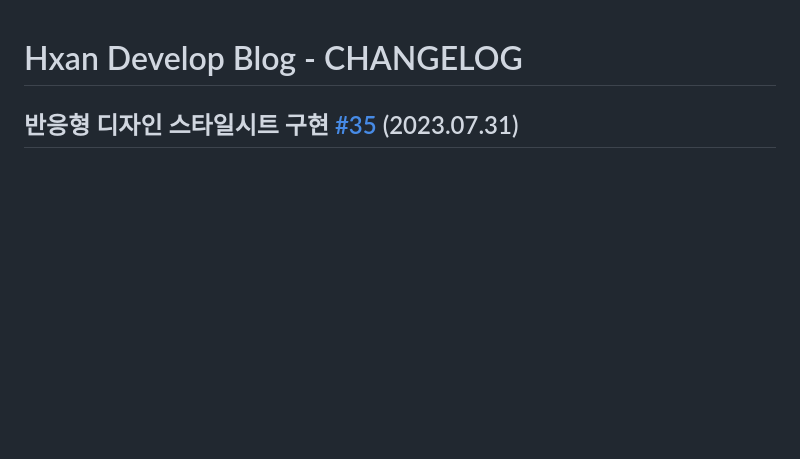
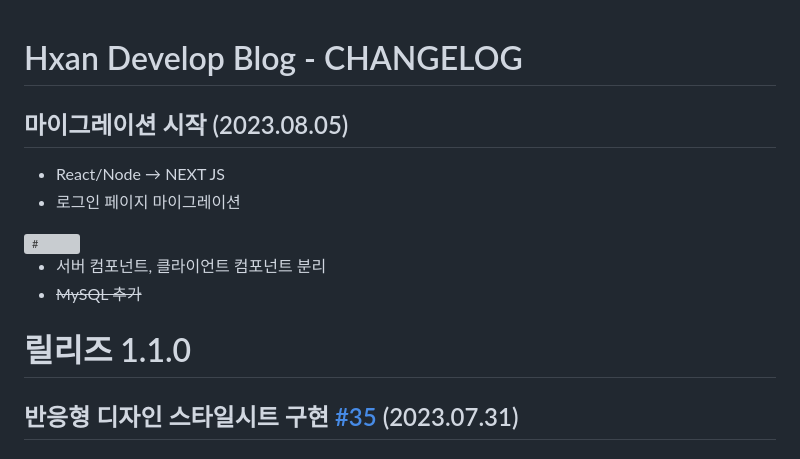
Before and after one commit to Hansan529/Blog, a Markdown page: CHANGELOG.md, the part around the change. Drawn GitHub-style; blank space fills up the shorter version; grey boxes are pictures that could not be loaded.

Commit message:
docs: 08.05 업데이트

```diff
--- a/CHANGELOG.md
+++ b/CHANGELOG.md
@@ -1,5 +1,16 @@
 # Hxan Develop Blog - CHANGELOG
 
+## 마이그레이션 시작 (2023.08.05)
+
+- React/Node &rarr; NEXT JS
+- 로그인 페이지 마이그레이션
+
+<img width="382" alt="#" src="https://github.com/Hansan529/Blog/assets/115819770/b868584e-30b5-4280-83e2-96fa36ef0eeb">
+
+- 서버 컴포넌트, 클라이언트 컴포넌트 분리
+- ~~MySQL 추가~~
+
+# 릴리즈 1.1.0
 ## 반응형 디자인 스타일시트 구현 [#35](https://github.com/Hansan529/Blog/pull/35) (2023.07.31)
 
 ### 클라이언트
```
